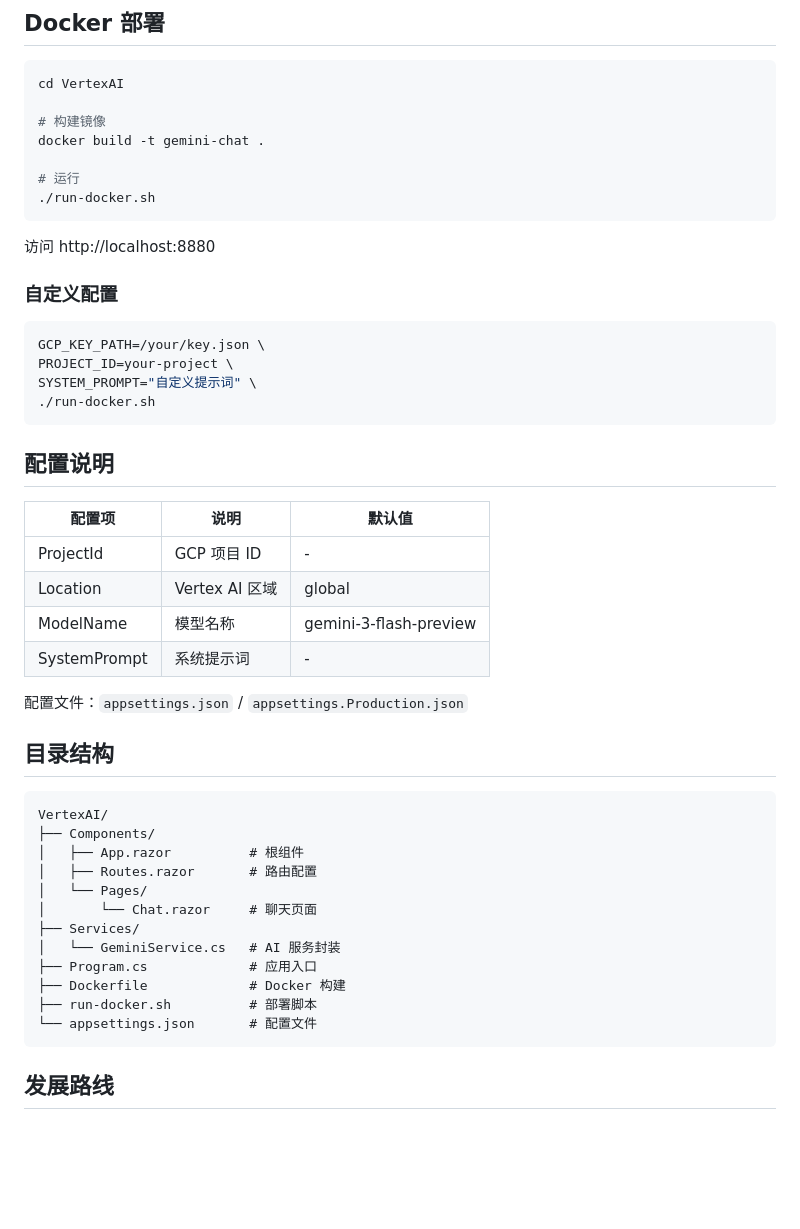
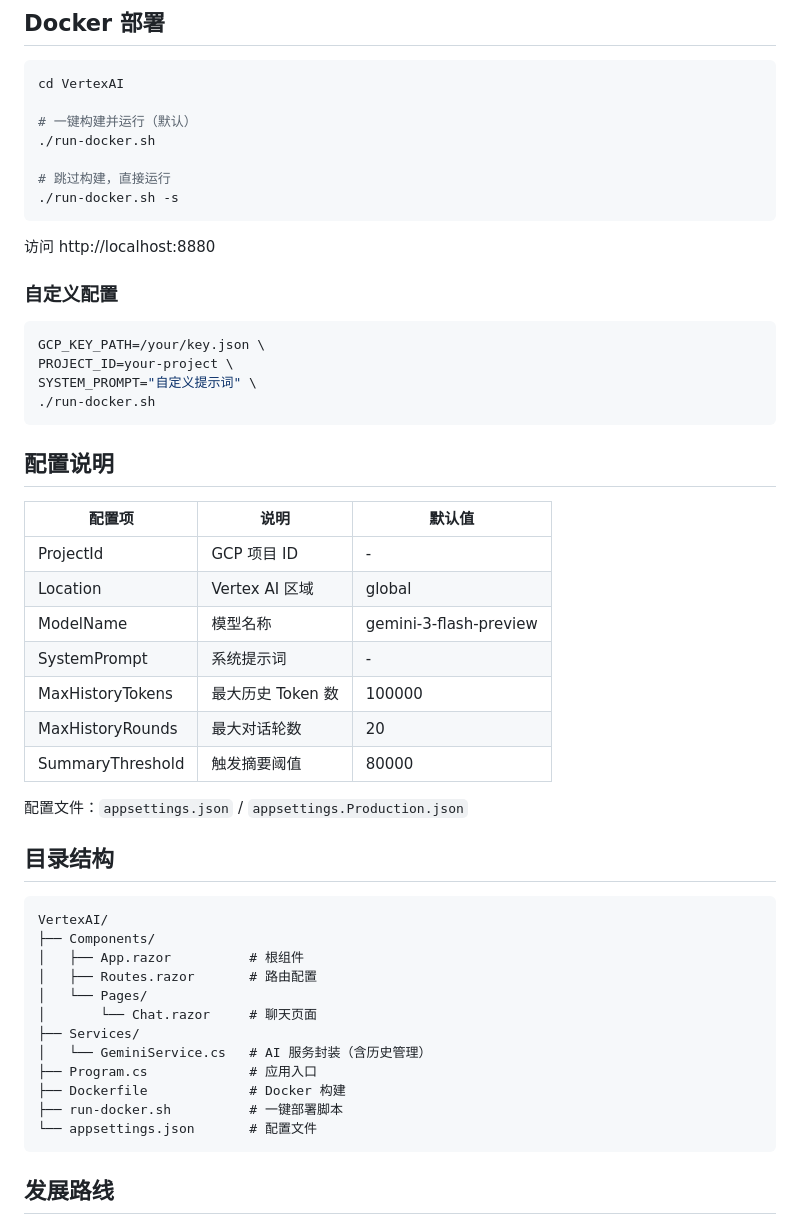
Before and after one commit to zhuuchaofan/VertexAIGemini, a Markdown page: README.md, the part around one of its changes. GitHub-like rendering; blank space fills up the shorter version.

````diff
--- a/README.md
+++ b/README.md
@@ -51,11 +69,11 @@ ASPNETCORE_ENVIRONMENT=Development dotnet run --urls "http://localhost:5000"
 ```bash
 cd VertexAI
 
-# 构建镜像
-docker build -t gemini-chat .
+# 一键构建并运行（默认）
+./run-docker.sh
 
-# 运行
-./run-docker.sh
+# 跳过构建，直接运行
+./run-docker.sh -s
 ```
 
 访问 http://localhost:8880
@@ -71,12 +89,15 @@ SYSTEM_PROMPT="自定义提示词" \
 
 ## 配置说明
 
-| 配置项       | 说明           | 默认值                 |
-| ------------ | -------------- | ---------------------- |
-| ProjectId    | GCP 项目 ID    | -                      |
-| Location     | Vertex AI 区域 | global                 |
-| ModelName    | 模型名称       | gemini-3-flash-preview |
-| SystemPrompt | 系统提示词     | -                      |
+| 配置项           | 说明              | 默认值                 |
+| ---------------- | ----------------- | ---------------------- |
+| ProjectId        | GCP 项目 ID       | -                      |
+| Location         | Vertex AI 区域    | global                 |
+| ModelName        | 模型名称          | gemini-3-flash-preview |
+| SystemPrompt     | 系统提示词        | -                      |
+| MaxHistoryTokens | 最大历史 Token 数 | 100000                 |
+| MaxHistoryRounds | 最大对话轮数      | 20                     |
+| SummaryThreshold | 触发摘要阈值      | 80000                  |
 
 配置文件：`appsettings.json` / `appsettings.Production.json`
 
@@ -90,10 +111,10 @@ VertexAI/
 │   └── Pages/
 │       └── Chat.razor     # 聊天页面
 ├── Services/
-│   └── GeminiService.cs   # AI 服务封装
+│   └── GeminiService.cs   # AI 服务封装（含历史管理）
 ├── Program.cs             # 应用入口
 ├── Dockerfile             # Docker 构建
-├── run-docker.sh          # 部署脚本
+├── run-docker.sh          # 一键部署脚本
 └── appsettings.json       # 配置文件
 ```
 
````
Also changed, not shown: other parts of README.md (+22 -4 lines).
